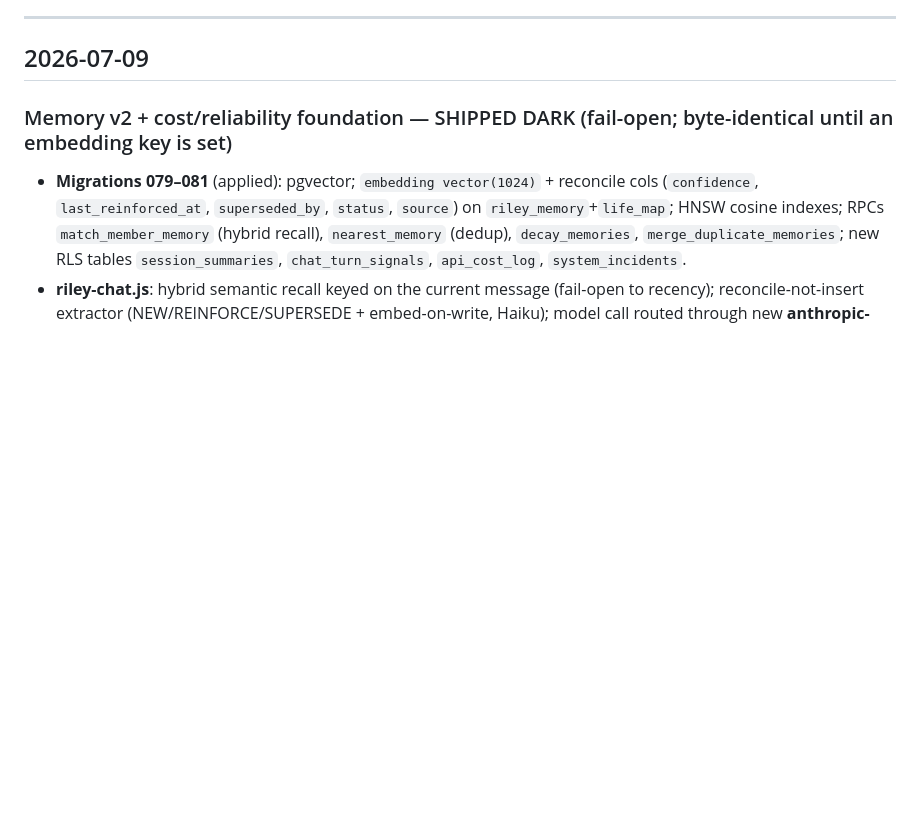
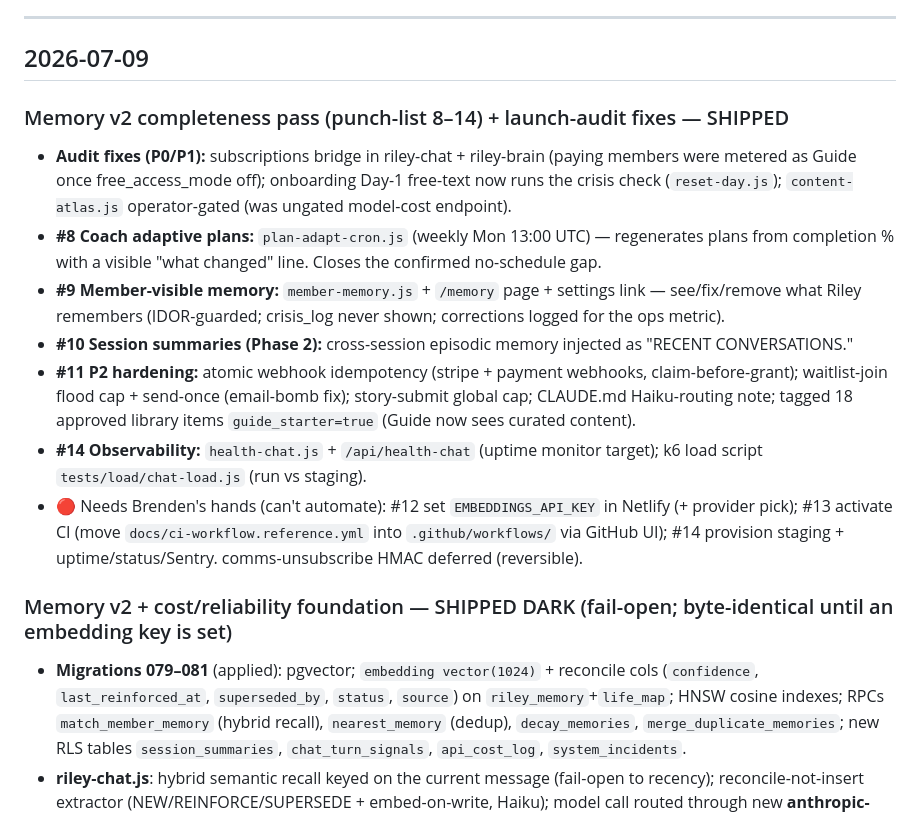
Before and after one commit to Brendencorr/814, a Markdown page: CHANGELOG.md, the part around the change. Drawn GitHub-style; blank space fills up the shorter version.

Commit message:
CHANGELOG: Memory v2 completeness pass (punch-list 8-14) + audit fixes
Co-Authored-By: Claude Opus 4.8 <noreply@anthropic.com>

```diff
--- a/CHANGELOG.md
+++ b/CHANGELOG.md
@@ -11,6 +11,24 @@ Keep it benign — this file is committed to a public-served repo, so **never pu
 ---
 
 ## 2026-07-09
+
+### Memory v2 completeness pass (punch-list 8–14) + launch-audit fixes — SHIPPED
+- **Audit fixes (P0/P1):** subscriptions bridge in riley-chat + riley-brain (paying members were
+  metered as Guide once free_access_mode off); onboarding Day-1 free-text now runs the crisis check
+  (`reset-day.js`); `content-atlas.js` operator-gated (was ungated model-cost endpoint).
+- **#8 Coach adaptive plans:** `plan-adapt-cron.js` (weekly Mon 13:00 UTC) — regenerates plans from
+  completion % with a visible "what changed" line. Closes the confirmed no-schedule gap.
+- **#9 Member-visible memory:** `member-memory.js` + `/memory` page + settings link — see/fix/remove
+  what Riley remembers (IDOR-guarded; crisis_log never shown; corrections logged for the ops metric).
+- **#10 Session summaries (Phase 2):** cross-session episodic memory injected as "RECENT CONVERSATIONS."
+- **#11 P2 hardening:** atomic webhook idempotency (stripe + payment webhooks, claim-before-grant);
+  waitlist-join flood cap + send-once (email-bomb fix); story-submit global cap; CLAUDE.md Haiku-routing
+  note; tagged 18 approved library items `guide_starter=true` (Guide now sees curated content).
+- **#14 Observability:** `health-chat.js` + `/api/health-chat` (uptime monitor target); k6 load script
+  `tests/load/chat-load.js` (run vs staging).
+- 🔴 Needs Brenden's hands (can't automate): #12 set `EMBEDDINGS_API_KEY` in Netlify (+ provider pick);
+  #13 activate CI (move `docs/ci-workflow.reference.yml` into `.github/workflows/` via GitHub UI); #14
+  provision staging + uptime/status/Sentry. comms-unsubscribe HMAC deferred (reversible).
 
 ### Memory v2 + cost/reliability foundation — SHIPPED DARK (fail-open; byte-identical until an embedding key is set)
 - **Migrations 079–081** (applied): pgvector; `embedding vector(1024)` + reconcile cols (`confidence`,
```
